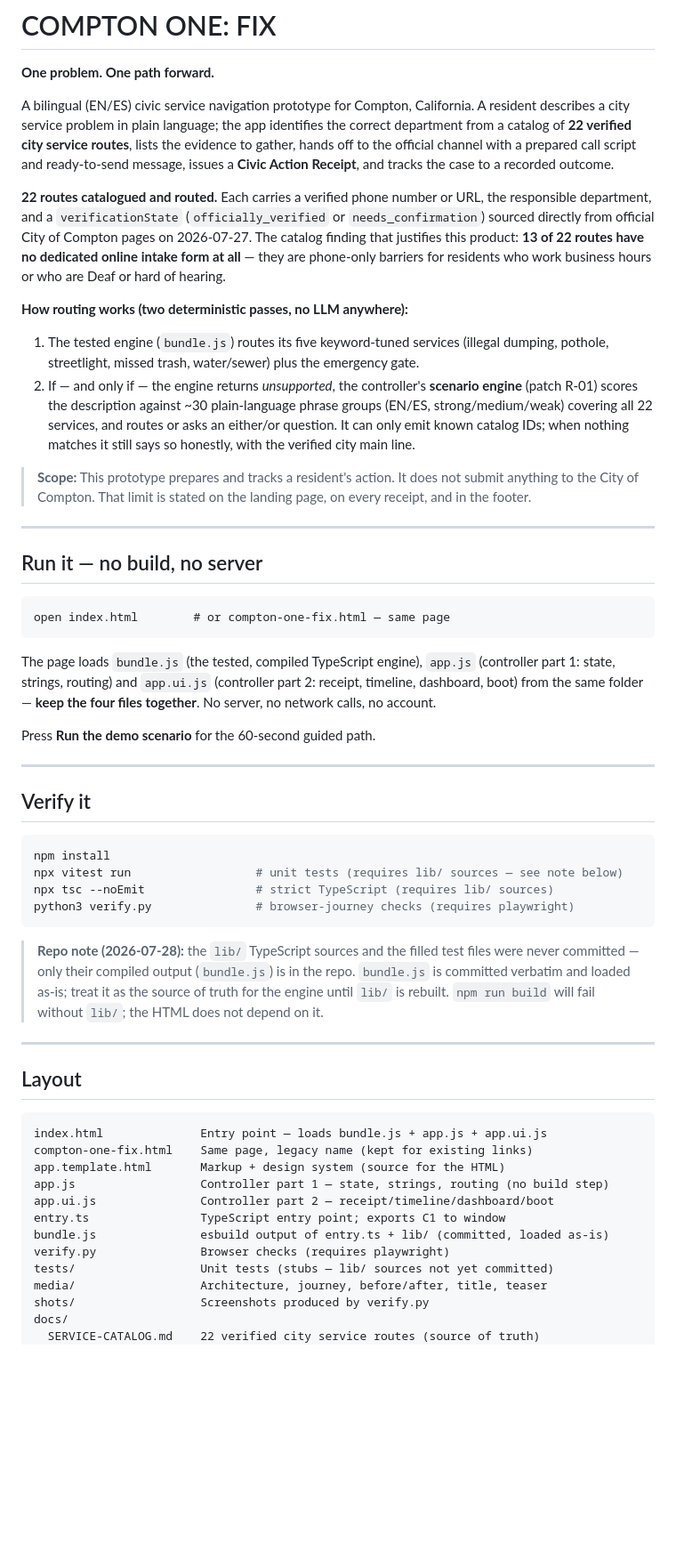
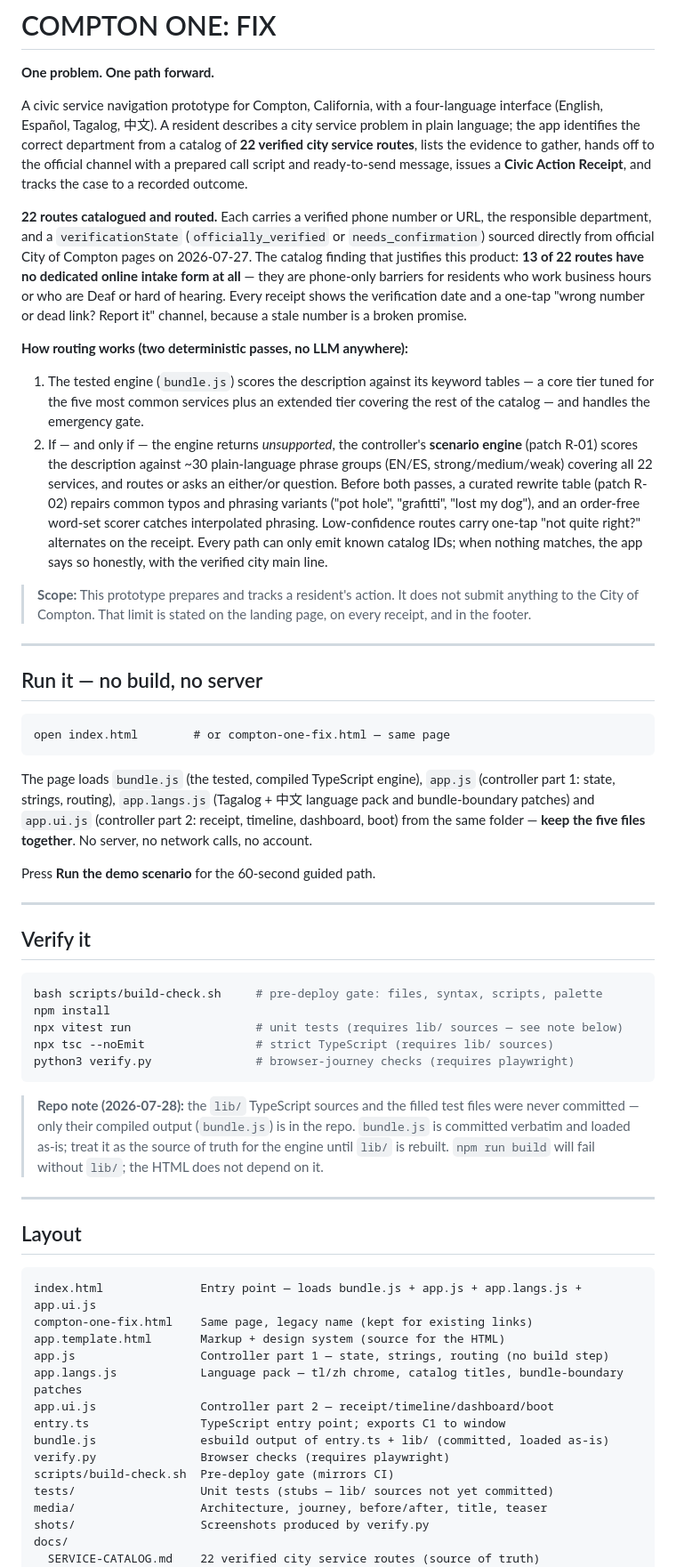
Before and after one commit to DigitalCurrensy/compton-one, a Markdown page: README.md, the part around one of its changes. Shown at 89% size. Rendered like a GitHub page; blank space fills up the shorter version.

Commit message:
wave-3: README — four-language UI, wave-3 patch log, voice removal, build-check gate

````diff
--- a/README.md
+++ b/README.md
@@ -2,12 +2,12 @@
 
 **One problem. One path forward.**
 
-A bilingual (EN/ES) civic service navigation prototype for Compton, California.
-A resident describes a city service problem in plain language; the app identifies
-the correct department from a catalog of **22 verified city service routes**, lists
-the evidence to gather, hands off to the official channel with a prepared call
-script and ready-to-send message, issues a **Civic Action Receipt**, and tracks
-the case to a recorded outcome.
+A civic service navigation prototype for Compton, California, with a four-language
+interface (English, Español, Tagalog, 中文). A resident describes a city service
+problem in plain language; the app identifies the correct department from a catalog
+of **22 verified city service routes**, lists the evidence to gather, hands off to
+the official channel with a prepared call script and ready-to-send message, issues
+a **Civic Action Receipt**, and tracks the case to a recorded outcome.
 
 **22 routes catalogued and routed.** Each carries a verified phone number or URL,
 the responsible department, and a `verificationState` (`officially_verified` or
@@ -15,16 +15,22 @@ the responsible department, and a `verificationState` (`officially_verified` or
 2026-07-27. The catalog finding that justifies this product: **13 of 22 routes
 have no dedicated online intake form at all** — they are phone-only barriers for
 residents who work business hours or who are Deaf or hard of hearing.
+Every receipt shows the verification date and a one-tap "wrong number or dead
+link? Report it" channel, because a stale number is a broken promise.
 
 **How routing works (two deterministic passes, no LLM anywhere):**
-1. The tested engine (`bundle.js`) routes its five keyword-tuned services
-   (illegal dumping, pothole, streetlight, missed trash, water/sewer) plus the
-   emergency gate.
+1. The tested engine (`bundle.js`) scores the description against its keyword
+   tables — a core tier tuned for the five most common services plus an extended
+   tier covering the rest of the catalog — and handles the emergency gate.
 2. If — and only if — the engine returns *unsupported*, the controller's
    **scenario engine** (patch R-01) scores the description against ~30 plain-language
    phrase groups (EN/ES, strong/medium/weak) covering all 22 services, and routes
-   or asks an either/or question. It can only emit known catalog IDs; when nothing
-   matches it still says so honestly, with the verified city main line.
+   or asks an either/or question. Before both passes, a curated rewrite table
+   (patch R-02) repairs common typos and phrasing variants ("pot hole", "grafitti",
+   "lost my dog"), and an order-free word-set scorer catches interpolated phrasing.
+   Low-confidence routes carry one-tap "not quite right?" alternates on the receipt.
+   Every path can only emit known catalog IDs; when nothing matches, the app says
+   so honestly, with the verified city main line.
 
 > **Scope:** This prototype prepares and tracks a resident's action. It does not
 > submit anything to the City of Compton. That limit is stated on the landing page,
@@ -39,8 +45,9 @@ open index.html        # or compton-one-fix.html — same page
 ```
 
 The page loads `bundle.js` (the tested, compiled TypeScript engine), `app.js`
-(controller part 1: state, strings, routing) and `app.ui.js` (controller part 2:
-receipt, timeline, dashboard, boot) from the same folder — **keep the four files
+(controller part 1: state, strings, routing), `app.langs.js` (Tagalog + 中文
+language pack and bundle-boundary patches) and `app.ui.js` (controller part 2:
+receipt, timeline, dashboard, boot) from the same folder — **keep the five files
 together**. No server, no network calls, no account.
 
 Press **Run the demo scenario** for the 60-second guided path.
@@ -50,6 +57,7 @@ Press **Run the demo scenario** for the 60-second guided path.
 ## Verify it
 
 ```bash
+bash scripts/build-check.sh     # pre-deploy gate: files, syntax, scripts, palette
 npm install
 npx vitest run                  # unit tests (requires lib/ sources — see note below)
 npx tsc --noEmit                # strict TypeScript (requires lib/ sources)
@@ -67,14 +75,16 @@ python3 verify.py               # browser-journey checks (requires playwright)
 ## Layout
 
 ```
-index.html              Entry point — loads bundle.js + app.js + app.ui.js
+index.html              Entry point — loads bundle.js + app.js + app.langs.js + app.ui.js
 compton-one-fix.html    Same page, legacy name (kept for existing links)
 app.template.html       Markup + design system (source for the HTML)
 app.js                  Controller part 1 — state, strings, routing (no build step)
+app.langs.js            Language pack — tl/zh chrome, catalog titles, bundle-boundary patches
 app.ui.js               Controller part 2 — receipt/timeline/dashboard/boot
 entry.ts                TypeScript entry point; exports C1 to window
 bundle.js               esbuild output of entry.ts + lib/ (committed, loaded as-is)
 verify.py               Browser checks (requires playwright)
+scripts/build-check.sh  Pre-deploy gate (mirrors CI)
 tests/                  Unit tests (stubs — lib/ sources not yet committed)
 media/                  Architecture, journey, before/after, title, teaser
 shots/                  Screenshots produced by verify.py
````
Also changed, not shown: other parts of README.md (+72 -53 lines).
